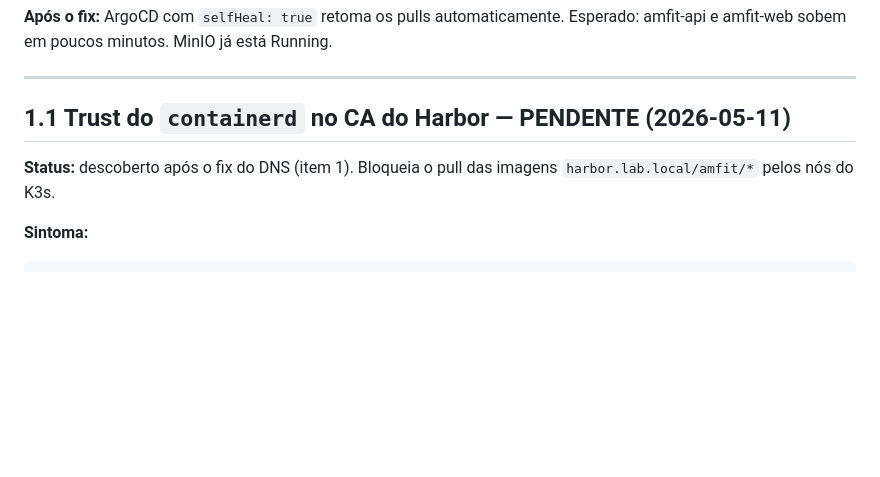
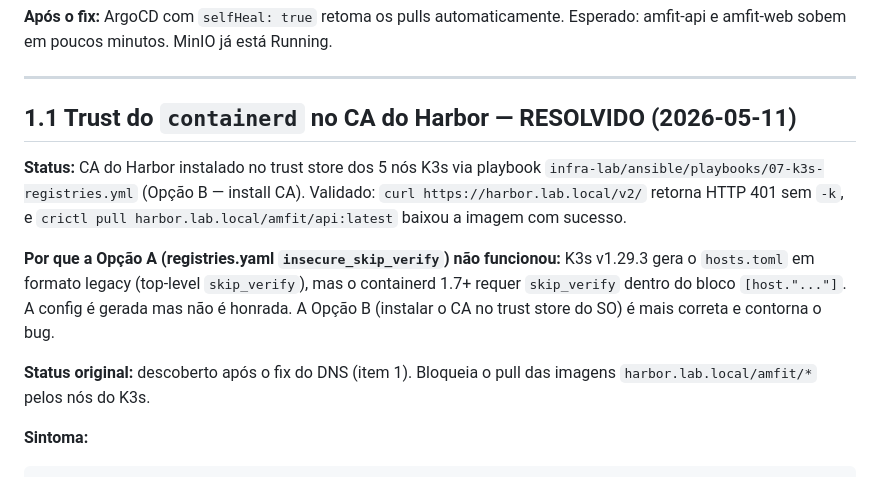
Before and after one commit to netomussauer/amfit, a Markdown page: infra/cluster/PENDING.md, the part around one of its changes. Drawn GitHub-style; blank space fills up the shorter version.

```diff
--- a/infra/cluster/PENDING.md
+++ b/infra/cluster/PENDING.md
@@ -37,9 +37,20 @@ minutos. MinIO já está Running.
 
 ---
 
-## 1.1 Trust do `containerd` no CA do Harbor — **PENDENTE** (2026-05-11)
+## 1.1 Trust do `containerd` no CA do Harbor — **RESOLVIDO** (2026-05-11)
 
-**Status:** descoberto após o fix do DNS (item 1). Bloqueia o pull
+**Status:** CA do Harbor instalado no trust store dos 5 nós K3s via playbook
+`infra-lab/ansible/playbooks/07-k3s-registries.yml` (Opção B — install CA).
+Validado: `curl https://harbor.lab.local/v2/` retorna HTTP 401 sem `-k`, e
+`crictl pull harbor.lab.local/amfit/api:latest` baixou a imagem com sucesso.
+
+**Por que a Opção A (registries.yaml `insecure_skip_verify`) não funcionou:**
+K3s v1.29.3 gera o `hosts.toml` em formato legacy (top-level `skip_verify`),
+mas o containerd 1.7+ requer `skip_verify` dentro do bloco `[host."..."]`.
+A config é gerada mas não é honrada. A Opção B (instalar o CA no trust store
+do SO) é mais correta e contorna o bug.
+
+**Status original:** descoberto após o fix do DNS (item 1). Bloqueia o pull
 das imagens `harbor.lab.local/amfit/*` pelos nós do K3s.
 
 **Sintoma:**
```
Also changed, not shown: other parts of infra/cluster/PENDING.md (+60 -0 lines).
